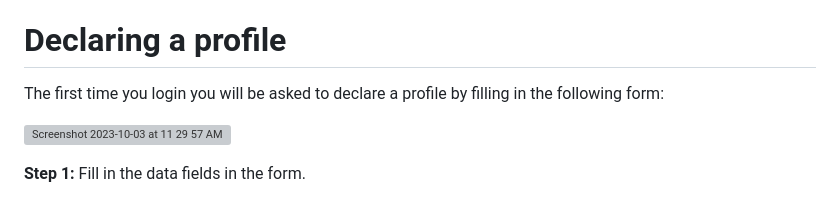
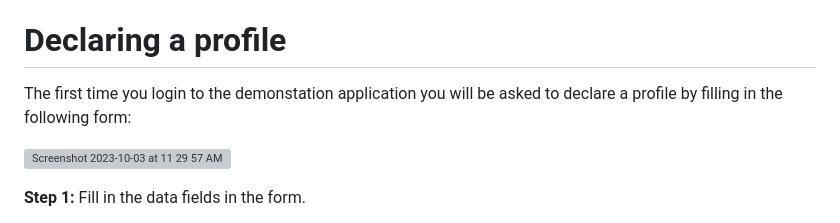
Before and after one commit to reselbob/SimpleWeb3Auth, a Markdown page: README.md, the part around the change. Rendered like a GitHub page; grey boxes are pictures that could not be loaded.

```diff
--- a/README.md
+++ b/README.md
@@ -69,7 +69,7 @@ Clicking the `Sign` button will make it so that you'll be authenticated to the d
 
 # Declaring a profile
 
-The first time you login you will be asked to declare a profile by filling in the following form:
+The first time you login to the demonstation application you will be asked to declare a profile by filling in the following form:
 
 ![Screenshot 2023-10-03 at 11 29 57 AM](https://github.com/reselbob/SimpleWeb3Auth/assets/1110569/6fe5bdca-e7f7-4b51-9b7f-9f6db1003eab)
 
```
